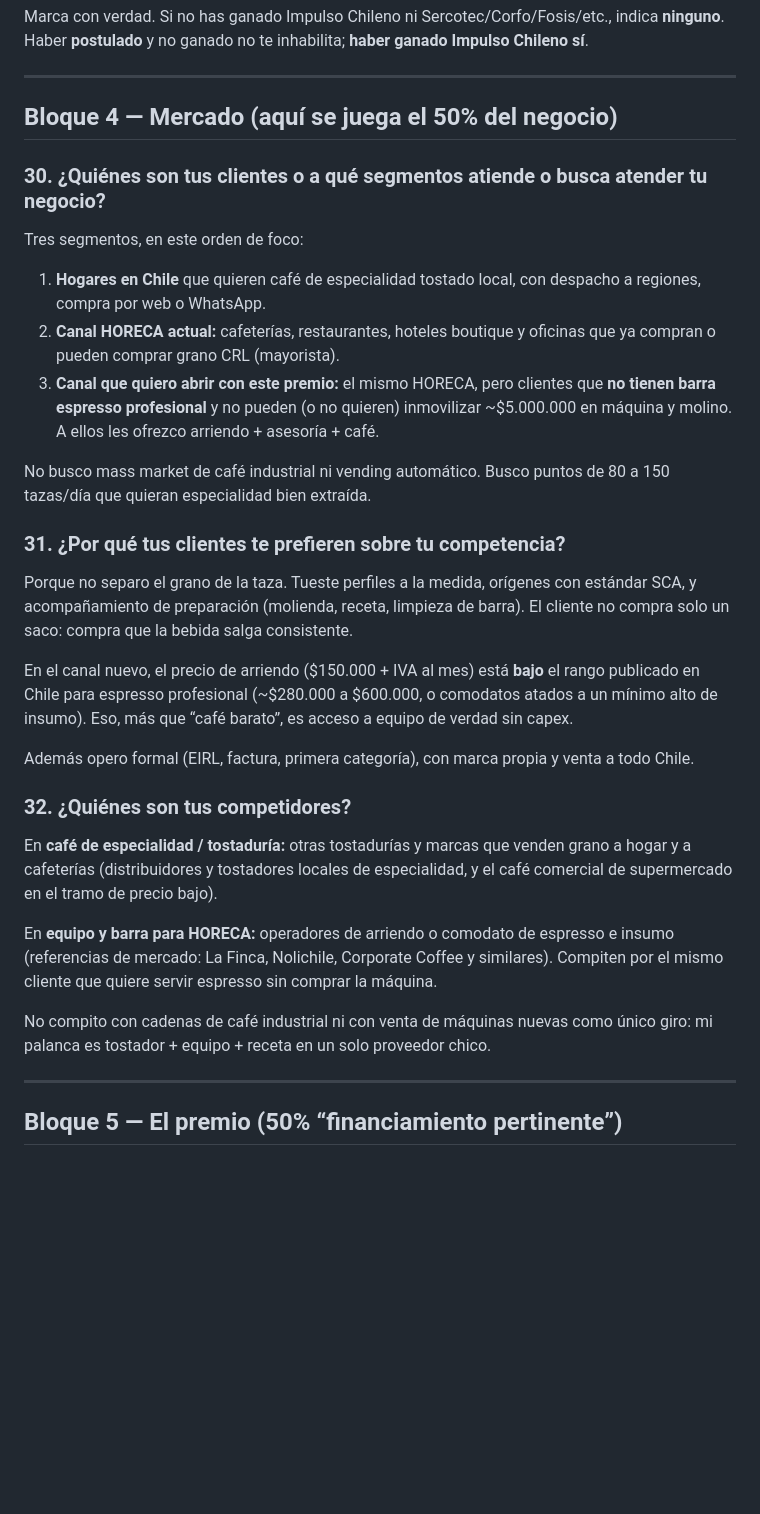
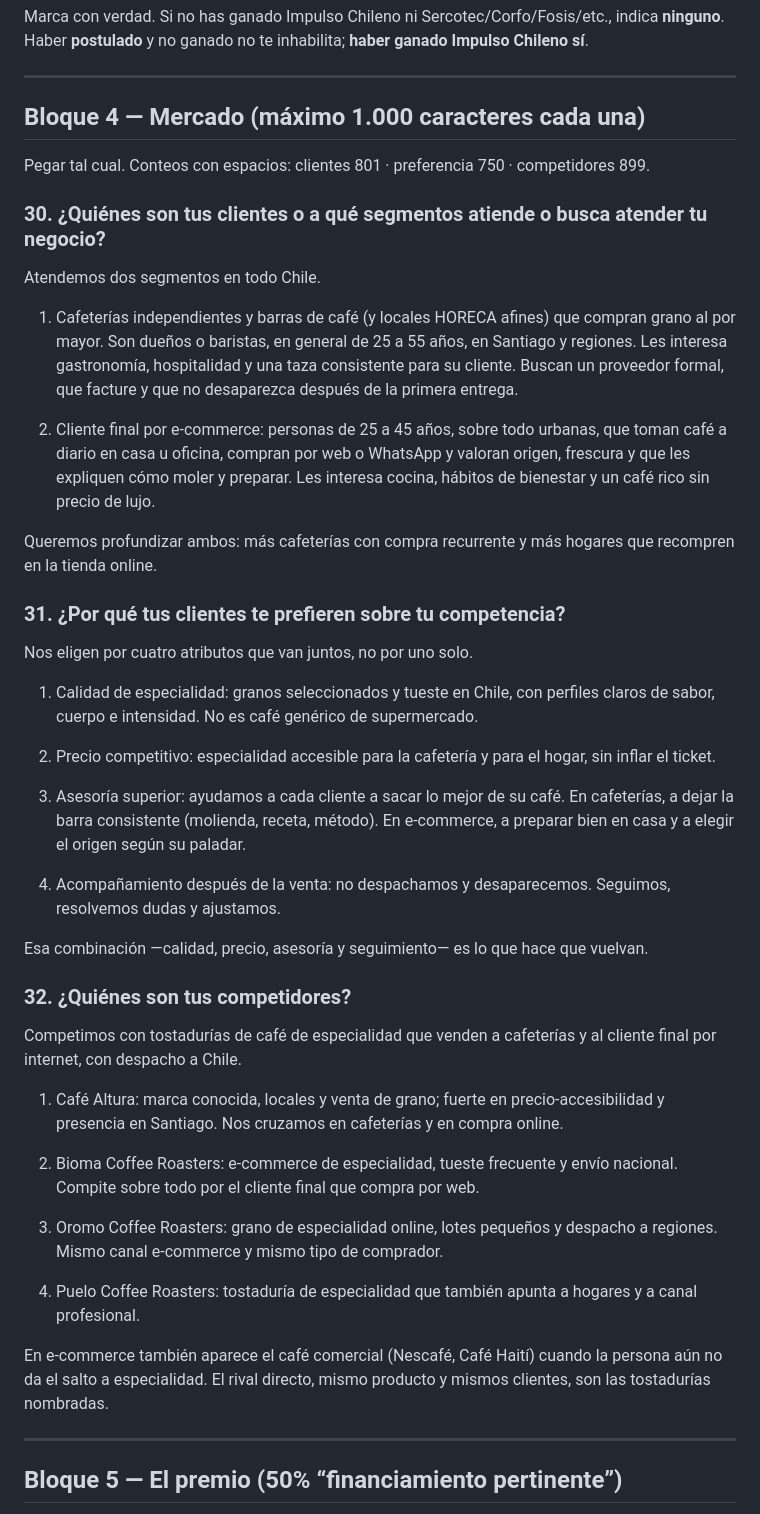
Before and after one commit to eberwart/Coursera, a Markdown page: impulso-chileno-2026/respuestas-formulario.md, the part around the change. Drawn GitHub-style; blank space fills up the shorter version.

Commit message:
Tighten Impulso Chileno market answers to 1000-character limits.
Rewrite customer, differentiation, and competitor responses around cafes plus e-commerce, quality-price-advisory, and named Chilean roasters.

Co-authored-by: eberwart <eberwart@users.noreply.github.com>

```diff
--- a/impulso-chileno-2026/respuestas-formulario.md
+++ b/impulso-chileno-2026/respuestas-formulario.md
@@ -93,33 +93,47 @@ Marca con verdad. Si no has ganado Impulso Chileno ni Sercotec/Corfo/Fosis/etc.,
 
 ---
 
-## Bloque 4 — Mercado (aquí se juega el 50% del negocio)
+## Bloque 4 — Mercado (máximo 1.000 caracteres cada una)
+
+Pegar tal cual. Conteos con espacios: clientes 801 · preferencia 750 · competidores 899.
 
 ### 30. ¿Quiénes son tus clientes o a qué segmentos atiende o busca atender tu negocio?
 
-Tres segmentos, en este orden de foco:
+Atendemos dos segmentos en todo Chile.
 
-1. **Hogares en Chile** que quieren café de especialidad tostado local, con despacho a regiones, compra por web o WhatsApp.
-2. **Canal HORECA actual:** cafeterías, restaurantes, hoteles boutique y oficinas que ya compran o pueden comprar grano CRL (mayorista).
-3. **Canal que quiero abrir con este premio:** el mismo HORECA, pero clientes que **no tienen barra espresso profesional** y no pueden (o no quieren) inmovilizar ~$5.000.000 en máquina y molino. A ellos les ofrezco arriendo + asesoría + café.
+1) Cafeterías independientes y barras de café (y locales HORECA afines) que compran grano al por mayor. Son dueños o baristas, en general de 25 a 55 años, en Santiago y regiones. Les interesa gastronomía, hospitalidad y una taza consistente para su cliente. Buscan un proveedor formal, que facture y que no desaparezca después de la primera entrega.
 
-No busco mass market de café industrial ni vending automático. Busco puntos de 80 a 150 tazas/día que quieran especialidad bien extraída.
+2) Cliente final por e-commerce: personas de 25 a 45 años, sobre todo urbanas, que toman café a diario en casa u oficina, compran por web o WhatsApp y valoran origen, frescura y que les expliquen cómo moler y preparar. Les interesa cocina, hábitos de bienestar y un café rico sin precio de lujo.
+
+Queremos profundizar ambos: más cafeterías con compra recurrente y más hogares que recompren en la tienda online.
 
 ### 31. ¿Por qué tus clientes te prefieren sobre tu competencia?
 
-Porque no separo el grano de la taza. Tueste perfiles a la medida, orígenes con estándar SCA, y acompañamiento de preparación (molienda, receta, limpieza de barra). El cliente no compra solo un saco: compra que la bebida salga consistente.
+Nos eligen por cuatro atributos que van juntos, no por uno solo.
 
-En el canal nuevo, el precio de arriendo ($150.000 + IVA al mes) está **bajo** el rango publicado en Chile para espresso profesional (~$280.000 a $600.000, o comodatos atados a un mínimo alto de insumo). Eso, más que “café barato”, es acceso a equipo de verdad sin capex.
+1) Calidad de especialidad: granos seleccionados y tueste en Chile, con perfiles claros de sabor, cuerpo e intensidad. No es café genérico de supermercado.
 
-Además opero formal (EIRL, factura, primera categoría), con marca propia y venta a todo Chile.
+2) Precio competitivo: especialidad accesible para la cafetería y para el hogar, sin inflar el ticket.
+
+3) Asesoría superior: ayudamos a cada cliente a sacar lo mejor de su café. En cafeterías, a dejar la barra consistente (molienda, receta, método). En e-commerce, a preparar bien en casa y a elegir el origen según su paladar.
+
+4) Acompañamiento después de la venta: no despachamos y desaparecemos. Seguimos, resolvemos dudas y ajustamos.
+
+Esa combinación —calidad, precio, asesoría y seguimiento— es lo que hace que vuelvan.
 
 ### 32. ¿Quiénes son tus competidores?
 
-En **café de especialidad / tostaduría:** otras tostadurías y marcas que venden grano a hogar y a cafeterías (distribuidores y tostadores locales de especialidad, y el café comercial de supermercado en el tramo de precio bajo).
+Competimos con tostadurías de café de especialidad que venden a cafeterías y al cliente final por internet, con despacho a Chile.
 
-En **equipo y barra para HORECA:** operadores de arriendo o comodato de espresso e insumo (referencias de mercado: La Finca, Nolichile, Corporate Coffee y similares). Compiten por el mismo cliente que quiere servir espresso sin comprar la máquina.
+1) Café Altura: marca conocida, locales y venta de grano; fuerte en precio-accesibilidad y presencia en Santiago. Nos cruzamos en cafeterías y en compra online.
 
-No compito con cadenas de café industrial ni con venta de máquinas nuevas como único giro: mi palanca es tostador + equipo + receta en un solo proveedor chico.
+2) Bioma Coffee Roasters: e-commerce de especialidad, tueste frecuente y envío nacional. Compite sobre todo por el cliente final que compra por web.
+
+3) Oromo Coffee Roasters: grano de especialidad online, lotes pequeños y despacho a regiones. Mismo canal e-commerce y mismo tipo de comprador.
+
+4) Puelo Coffee Roasters: tostaduría de especialidad que también apunta a hogares y a canal profesional.
+
+En e-commerce también aparece el café comercial (Nescafé, Café Haití) cuando la persona aún no da el salto a especialidad. El rival directo, mismo producto y mismos clientes, son las tostadurías nombradas.
 
 ---
 
```
